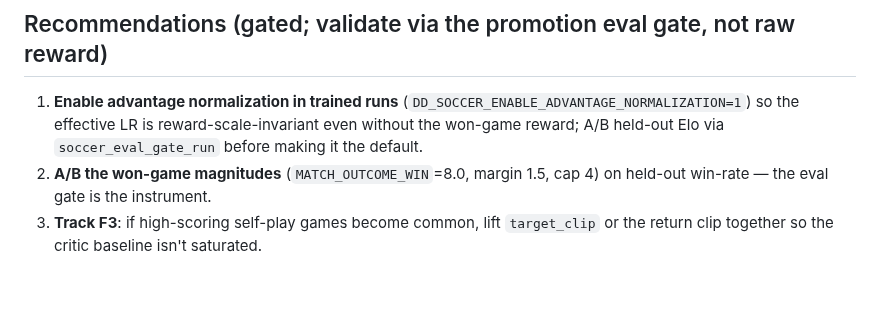
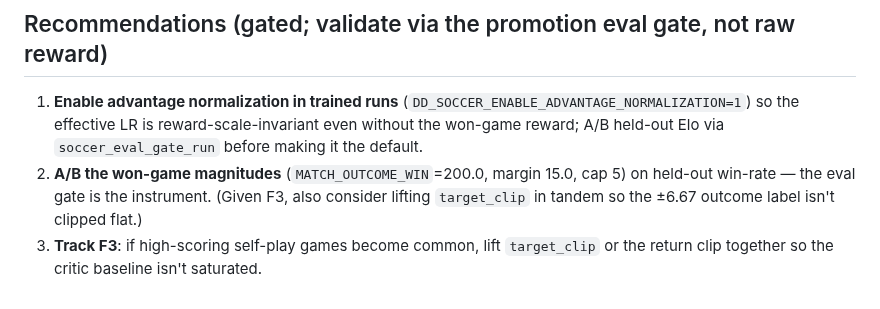
Before and after one commit to akrion-sim/akrion-soccer-engine-rs, a Markdown page: docs/learning-rate-audit.md, the part around the change. Drawn GitHub-style.

Commit message:
claude autosave 2026-07-09T04:46:19Z

```diff
--- a/docs/learning-rate-audit.md
+++ b/docs/learning-rate-audit.md
@@ -86,7 +86,8 @@ advantage/keeper/actor/mappo suites.
 1. **Enable advantage normalization in trained runs** (`DD_SOCCER_ENABLE_ADVANTAGE_NORMALIZATION=1`)
    so the effective LR is reward-scale-invariant even without the won-game reward; A/B
    held-out Elo via `soccer_eval_gate_run` before making it the default.
-2. **A/B the won-game magnitudes** (`MATCH_OUTCOME_WIN`=8.0, margin 1.5, cap 4) on
-   held-out win-rate — the eval gate is the instrument.
+2. **A/B the won-game magnitudes** (`MATCH_OUTCOME_WIN`=200.0, margin 15.0, cap 5) on
+   held-out win-rate — the eval gate is the instrument. (Given F3, also consider lifting
+   `target_clip` in tandem so the ±6.67 outcome label isn't clipped flat.)
 3. **Track F3**: if high-scoring self-play games become common, lift `target_clip` or
    the return clip together so the critic baseline isn't saturated.
```
